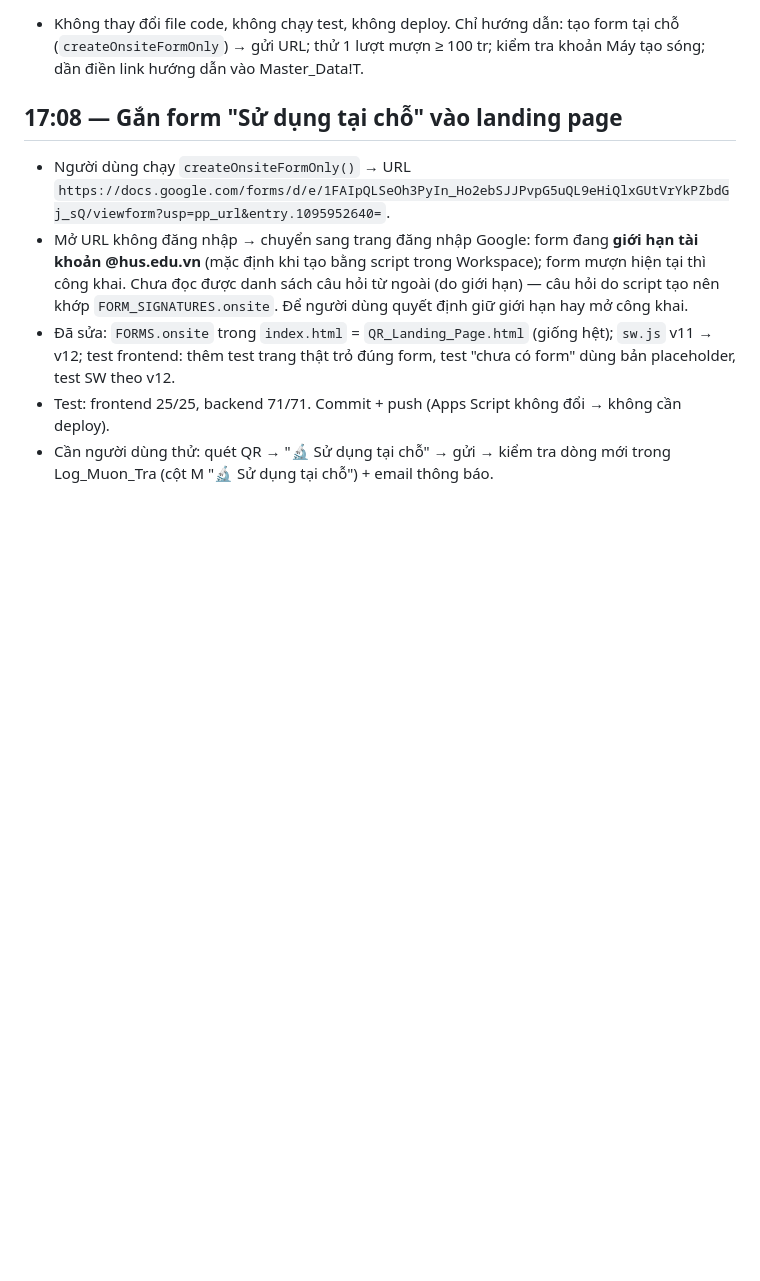
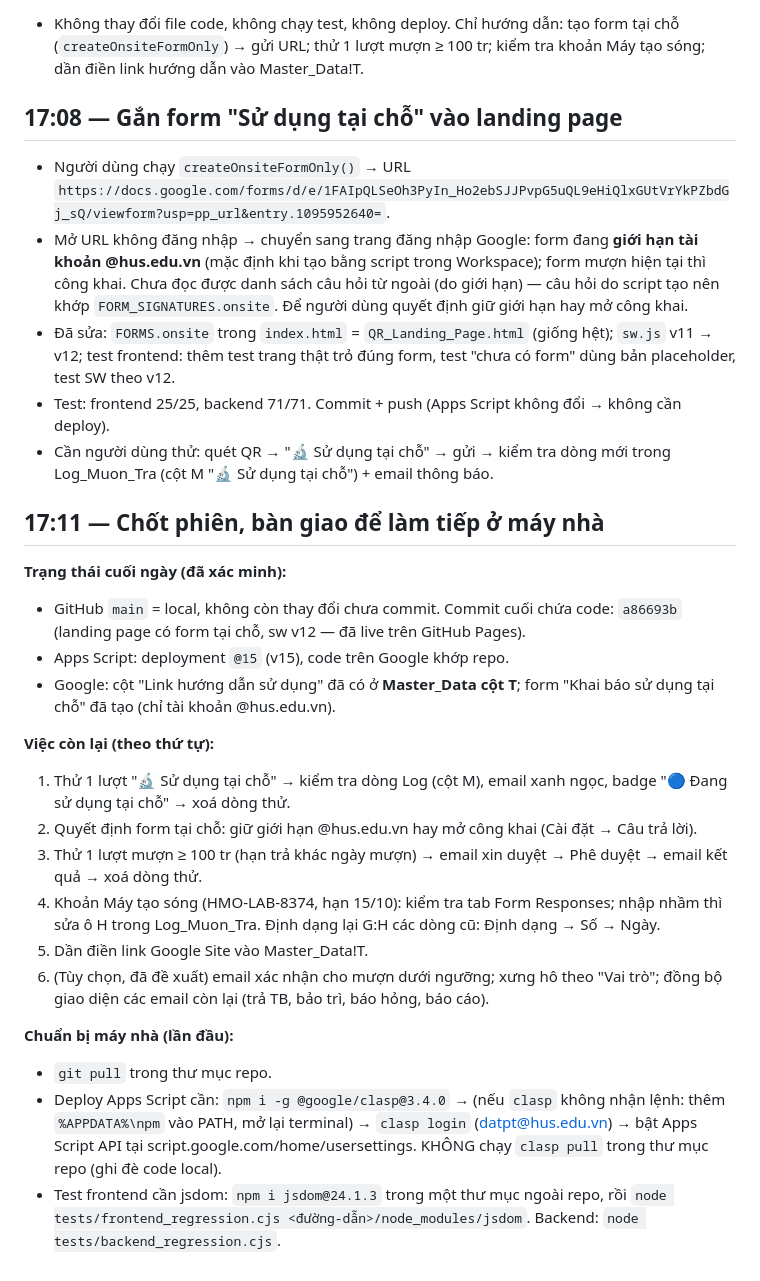
Before and after one commit to phamtiendat-135/HMO-equipment, a Markdown page: SESSION_SUMMARY_2026-10-15.md, the part around the change. Drawn GitHub-style; blank space fills up the shorter version.

Commit message:
docs: chot phien 15/10 - ban giao lam tiep o may nha
Co-Authored-By: Claude Opus 5.5 <noreply@anthropic.com>

```diff
--- a/SESSION_SUMMARY_2026-10-15.md
+++ b/SESSION_SUMMARY_2026-10-15.md
@@ -115,3 +115,23 @@
 - Đã sửa: `FORMS.onsite` trong `index.html` = `QR_Landing_Page.html` (giống hệt); `sw.js` v11 → v12; test frontend: thêm test trang thật trỏ đúng form, test "chưa có form" dùng bản placeholder, test SW theo v12.
 - Test: frontend 25/25, backend 71/71. Commit + push (Apps Script không đổi → không cần deploy).
 - Cần người dùng thử: quét QR → "🔬 Sử dụng tại chỗ" → gửi → kiểm tra dòng mới trong Log_Muon_Tra (cột M "🔬 Sử dụng tại chỗ") + email thông báo.
+
+## 17:11 — Chốt phiên, bàn giao để làm tiếp ở máy nhà
+
+**Trạng thái cuối ngày (đã xác minh):**
+- GitHub `main` = local, không còn thay đổi chưa commit. Commit cuối chứa code: `a86693b` (landing page có form tại chỗ, sw v12 — đã live trên GitHub Pages).
+- Apps Script: deployment `@15` (v15), code trên Google khớp repo.
+- Google: cột "Link hướng dẫn sử dụng" đã có ở **Master_Data cột T**; form "Khai báo sử dụng tại chỗ" đã tạo (chỉ tài khoản @hus.edu.vn).
+
+**Việc còn lại (theo thứ tự):**
+1. Thử 1 lượt "🔬 Sử dụng tại chỗ" → kiểm tra dòng Log (cột M), email xanh ngọc, badge "🔵 Đang sử dụng tại chỗ" → xoá dòng thử.
+2. Quyết định form tại chỗ: giữ giới hạn @hus.edu.vn hay mở công khai (Cài đặt → Câu trả lời).
+3. Thử 1 lượt mượn ≥ 100 tr (hạn trả khác ngày mượn) → email xin duyệt → Phê duyệt → email kết quả → xoá dòng thử.
+4. Khoản Máy tạo sóng (HMO-LAB-8374, hạn 15/10): kiểm tra tab Form Responses; nhập nhầm thì sửa ô H trong Log_Muon_Tra. Định dạng lại G:H các dòng cũ: Định dạng → Số → Ngày.
+5. Dần điền link Google Site vào Master_Data!T.
+6. (Tùy chọn, đã đề xuất) email xác nhận cho mượn dưới ngưỡng; xưng hô theo "Vai trò"; đồng bộ giao diện các email còn lại (trả TB, bảo trì, báo hỏng, báo cáo).
+
+**Chuẩn bị máy nhà (lần đầu):**
+- `git pull` trong thư mục repo.
+- Deploy Apps Script cần: `npm i -g @google/clasp@3.4.0` → (nếu `clasp` không nhận lệnh: thêm `%APPDATA%\npm` vào PATH, mở lại terminal) → `clasp login` (datpt@hus.edu.vn) → bật Apps Script API tại script.google.com/home/usersettings. KHÔNG chạy `clasp pull` trong thư mục repo (ghi đè code local).
+- Test frontend cần jsdom: `npm i jsdom@24.1.3` trong một thư mục ngoài repo, rồi `node tests/frontend_regression.cjs <đường-dẫn>/node_modules/jsdom`. Backend: `node tests/backend_regression.cjs`.
```
